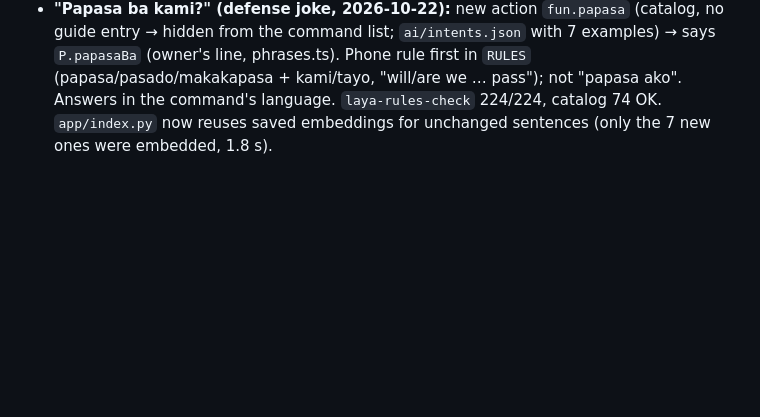
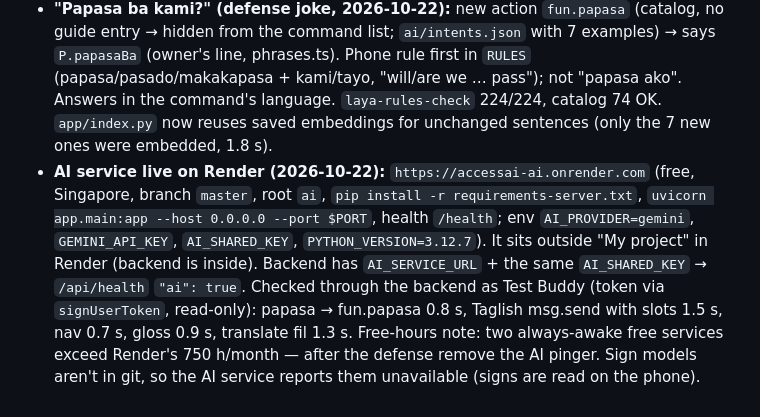
Before and after one commit to aeno-ai/AccessAI, a Markdown page: HANDOFF.md, the part around the change. Rendered like a GitHub page; blank space fills up the shorter version.

Commit message:
HANDOFF: AI service live on Render with Gemini
Co-Authored-By: Claude Opus 5.5 <noreply@anthropic.com>

```diff
--- a/HANDOFF.md
+++ b/HANDOFF.md
@@ -971,3 +971,4 @@ Full plan file: `~/.claude/plans/twinkling-weaving-brooks.md`. **No new APK** fo
 - **Sign camera spoke too early (fixed 2026-10-22):** `SignPanel.tsx` waits **4 s** (was 2.5 s) with hands down before the words become a sentence; no timer while "Did you mean…" suggestions show (picking one or signing again restarts it); new **"Say it now"** (sign camera) / **"Done"** (message box) button whenever words are waiting. Sign camera hint text updated. `tsc` + lint clean; not yet tried on a phone (JS only — reload over Metro).
 - **Laya's AI on Gemini (built 2026-10-22):** `AI_PROVIDER=gemini` + `GEMINI_API_KEY` (free key, Google AI Studio) runs Laya's models in Google's cloud — no Ollama. `ai/app/gemini.py` (`embed` via `batchEmbedContents`, `chat_json` via `generateContent` with `responseSchema`; maxLength/"" enum values dropped for Gemini; `maxOutputTokens` ≥ 256 because tiny budgets get cut off; `thinkingLevel: minimal`); `ollama.embed/chat_json` hand over when `config.GEMINI`. Models: **`gemini-3.5-flash-lite`** (2.5-flash/-lite are closed to new keys) + **`gemini-embedding-001`** (768 dims). **Vector index is plain numpy now** (`app/index.py`, ChromaDB dropped from `requirements-server.txt`), saved to `ai/index-cache/<model>.npz` — the Gemini one is **committed**, because the free plan counts each sentence of a batch (building 550 hit the limit 7×). Thresholds per provider in `config.py`: Gemini LOW 0.60 / HIGH 0.93 / MARGIN 0.03 (eval: **64/66**, LLM ~1.2 s; flat 0.92–0.95). Live check: Taglish msg.send with name + text 1.3 s, nav 0.36 s (vector), gloss "mother work doctor" → "My mother works as a doctor." 0.7 s, translate → "Ang nanay ko ay doktor." **`AI_SHARED_KEY`**: the AI service refuses requests without it in `X-AI-Key` (except `/health`); `backend/src/utils/aiClient.js` sends it. Render env files (gitignored): `ai/.env.render`, `backend/.env.render-ai`. Local Ollama still works with `AI_PROVIDER=ollama` (default).
 - **"Papasa ba kami?" (defense joke, 2026-10-22):** new action `fun.papasa` (catalog, no guide entry → hidden from the command list; `ai/intents.json` with 7 examples) → says `P.papasaBa` (owner's line, phrases.ts). Phone rule first in `RULES` (papasa/pasado/makakapasa + kami/tayo, "will/are we … pass"); not "papasa ako". Answers in the command's language. `laya-rules-check` 224/224, catalog 74 OK. `app/index.py` now reuses saved embeddings for unchanged sentences (only the 7 new ones were embedded, 1.8 s).
+- **AI service live on Render (2026-10-22):** `https://accessai-ai.onrender.com` (free, Singapore, branch `master`, root `ai`, `pip install -r requirements-server.txt`, `uvicorn app.main:app --host 0.0.0.0 --port $PORT`, health `/health`; env `AI_PROVIDER=gemini`, `GEMINI_API_KEY`, `AI_SHARED_KEY`, `PYTHON_VERSION=3.12.7`). It sits outside "My project" in Render (backend is inside). Backend has `AI_SERVICE_URL` + the same `AI_SHARED_KEY` → `/api/health` `"ai": true`. Checked through the backend as Test Buddy (token via `signUserToken`, read-only): papasa → fun.papasa 0.8 s, Taglish msg.send with slots 1.5 s, nav 0.7 s, gloss 0.9 s, translate fil 1.3 s. Free-hours note: two always-awake free services exceed Render's 750 h/month — after the defense remove the AI pinger. Sign models aren't in git, so the AI service reports them unavailable (signs are read on the phone).
```
